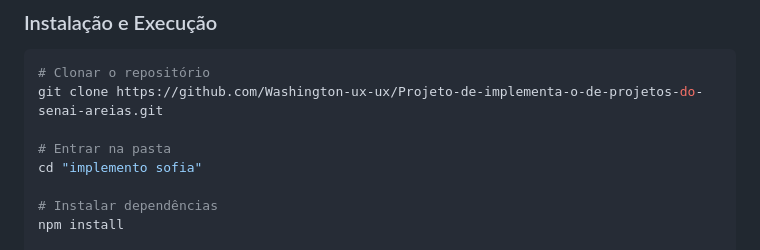
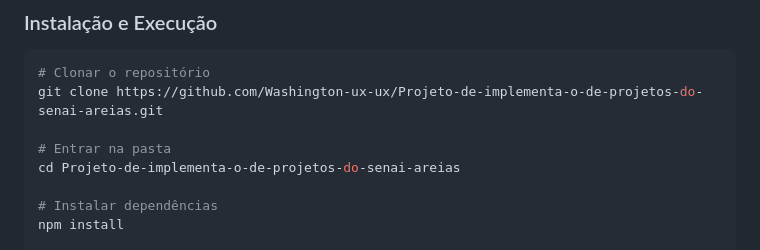
Before and after one commit to Washington-ux-ux/Projeto-de-implementa-o-de-projetos-do-senai-areias, a Markdown page: README.md, the part around the change. Drawn GitHub-style.

Commit message:
Update directory name in README for cloning instructions

```diff
--- a/README.md
+++ b/README.md
@@ -92,7 +92,7 @@ Plataforma web completa de receitas com foco em:
 git clone https://github.com/Washington-ux-ux/Projeto-de-implementa-o-de-projetos-do-senai-areias.git
 
 # Entrar na pasta
-cd "implemento sofia"
+cd Projeto-de-implementa-o-de-projetos-do-senai-areias
 
 # Instalar dependências
 npm install
```
